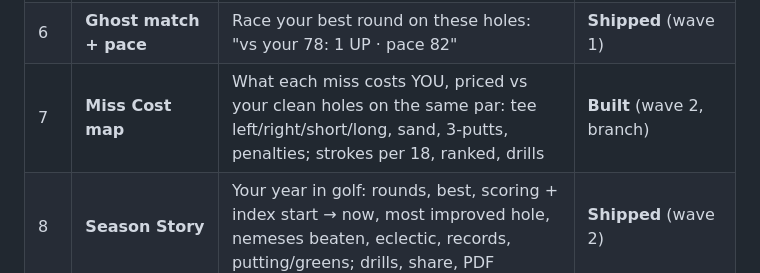
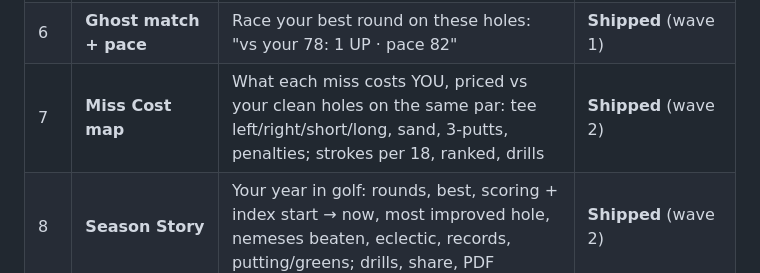
Before and after one commit to Jcurry44/Fairway-Ledger, a Markdown page: docs/IDEAS-2026-10-16.md, the part around the change. GitHub-like rendering.

```diff
--- a/docs/IDEAS-2026-10-16.md
+++ b/docs/IDEAS-2026-10-16.md
@@ -12,7 +12,7 @@ added 2. Ranked by delight × logging ease × analytics ÷ effort.
 | 4 | **Eclectic + Nemesis** | Best-ever score per physical hole = your dream round; nemesis = the hole that beats you; revenge when you par it | **Shipped** (wave 1) |
 | 5 | **Hole memory** | Yardage-book line under each hole: "avg 4.4 · best 3 · misses right 5 of 6" | **Shipped** (wave 1) |
 | 6 | **Ghost match + pace** | Race your best round on these holes: "vs your 78: 1 UP · pace 82" | **Shipped** (wave 1) |
-| 7 | **Miss Cost map** | What each miss costs YOU, priced vs your clean holes on the same par: tee left/right/short/long, sand, 3-putts, penalties; strokes per 18, ranked, drills | **Built** (wave 2, branch) |
+| 7 | **Miss Cost map** | What each miss costs YOU, priced vs your clean holes on the same par: tee left/right/short/long, sand, 3-putts, penalties; strokes per 18, ranked, drills | **Shipped** (wave 2) |
 | 8 | **Season Story** | Your year in golf: rounds, best, scoring + index start → now, most improved hole, nemeses beaten, eclectic, records, putting/greens; drills, share, PDF | **Shipped** (wave 2) |
 | 9 | **One Thing** | Pre-round focus picked from your leaks, tracked live, "kept it ✓" streak (Haven's engine ports clean) | Wave 2 |
 | 10 | **Share line → Round card** | Today a text line; later a rendered image card | Text shipped; image later |
```
Also changed, not shown: BACKLOG.md (+4 -3 lines).
